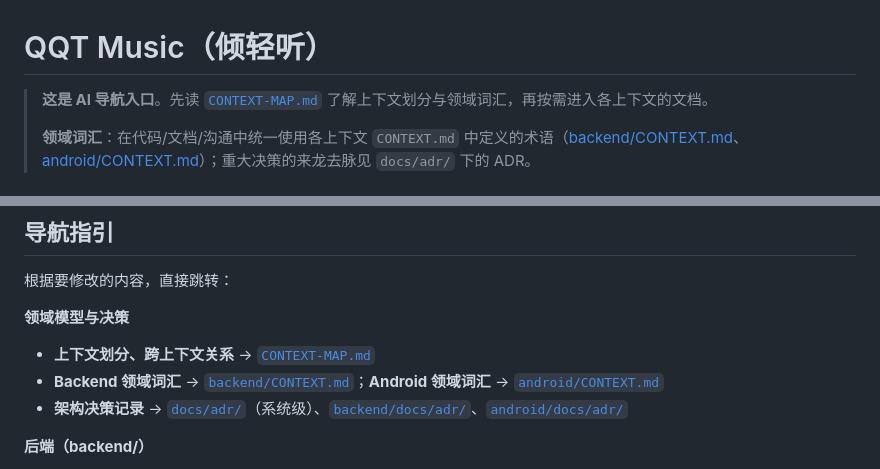
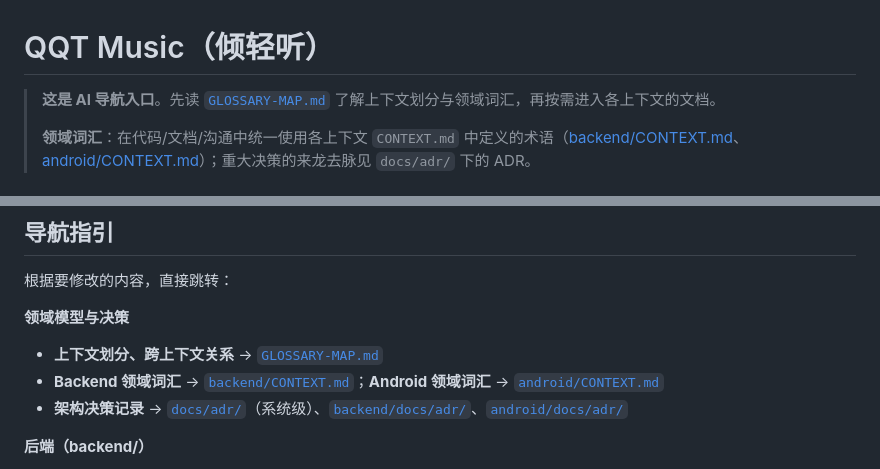
Before and after one commit to jiange2/qqt-next, a Markdown page: PROJECT.md, 2 parts joined by grey strips. Drawn GitHub-style.

Commit message:
更新导航入口文件名

```diff
--- a/PROJECT.md
+++ b/PROJECT.md
@@ -1,6 +1,6 @@
 # QQT Music（倾轻听）
 
-> **这是 AI 导航入口**。先读 [`CONTEXT-MAP.md`](CONTEXT-MAP.md) 了解上下文划分与领域词汇，再按需进入各上下文的文档。
+> **这是 AI 导航入口**。先读 [`GLOSSARY-MAP.md`](GLOSSARY-MAP.md) 了解上下文划分与领域词汇，再按需进入各上下文的文档。
 >
 > **领域词汇**：在代码/文档/沟通中统一使用各上下文 `CONTEXT.md` 中定义的术语（[backend/CONTEXT.md](backend/CONTEXT.md)、[android/CONTEXT.md](android/CONTEXT.md)）；重大决策的来龙去脉见 `docs/adr/` 下的 ADR。
 
@@ -35,7 +35,7 @@ Android 端通过统一的 `api.php` 接口获取所有数据（歌曲、分类
 根据要修改的内容，直接跳转：
 
 **领域模型与决策**
-- **上下文划分、跨上下文关系** → [`CONTEXT-MAP.md`](CONTEXT-MAP.md)
+- **上下文划分、跨上下文关系** → [`GLOSSARY-MAP.md`](GLOSSARY-MAP.md)
 - **Backend 领域词汇** → [`backend/CONTEXT.md`](backend/CONTEXT.md)；**Android 领域词汇** → [`android/CONTEXT.md`](android/CONTEXT.md)
 - **架构决策记录** → [`docs/adr/`](docs/adr/)（系统级）、[`backend/docs/adr/`](backend/docs/adr/)、[`android/docs/adr/`](android/docs/adr/)
 
```
